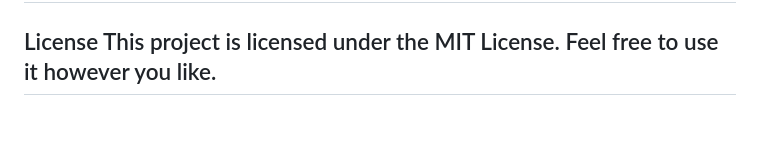
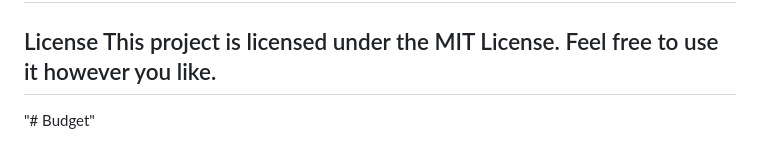
Before and after one commit to gridline1902/Budget-It, a Markdown page: README.md, the part around the change. GitHub-like rendering; blank space fills up the shorter version.

```diff
--- a/README.md
+++ b/README.md
@@ -45,3 +45,4 @@ jQuery
 License
 This project is licensed under the MIT License. Feel free to use it however you like.
 --------------------------------------------------------------------------------------------------------------------------------------------------------
+"# Budget"
```
